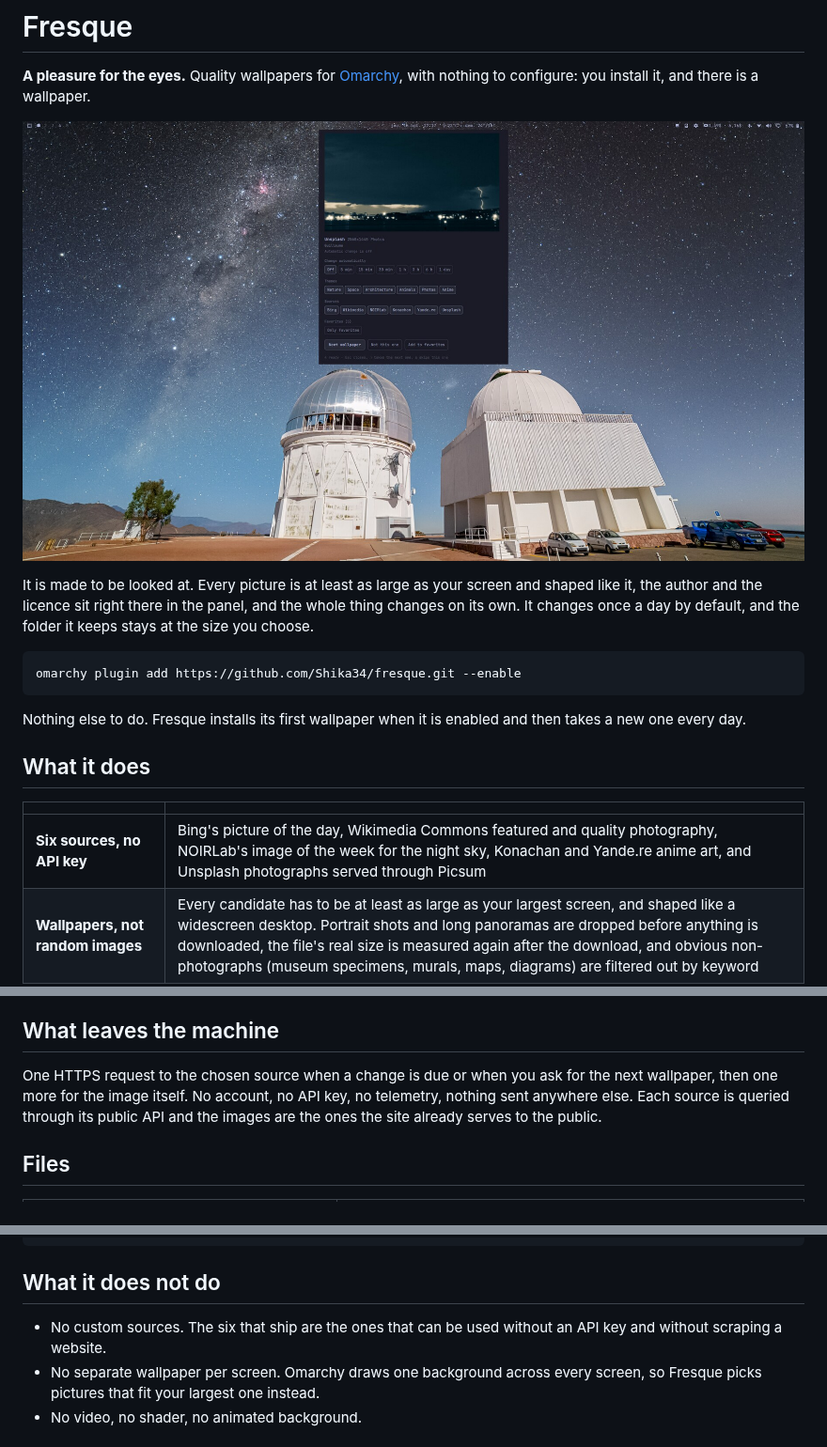
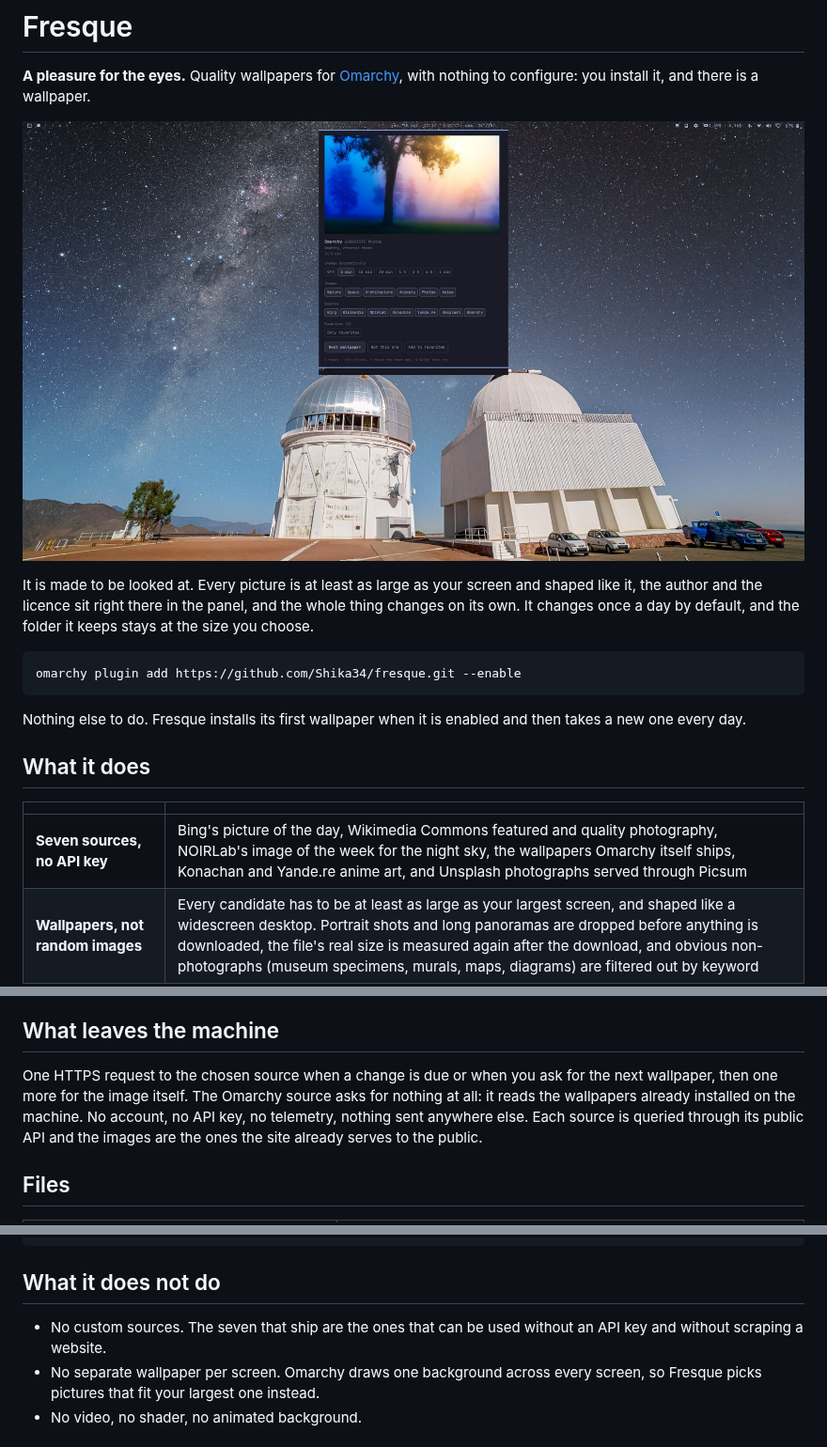
Before and after one commit to Shika34/fresque, a Markdown page: README.md, 3 parts joined by grey strips. Shown at 94% size. Drawn GitHub-style; pictures changed too: docs/hero.jpg.

```diff
--- a/README.md
+++ b/README.md
@@ -21,7 +21,7 @@ then takes a new one every day.
 
 | | |
 |---|---|
-| **Six sources, no API key** | Bing's picture of the day, Wikimedia Commons featured and quality photography, NOIRLab's image of the week for the night sky, Konachan and Yande.re anime art, and Unsplash photographs served through Picsum |
+| **Seven sources, no API key** | Bing's picture of the day, Wikimedia Commons featured and quality photography, NOIRLab's image of the week for the night sky, the wallpapers Omarchy itself ships, Konachan and Yande.re anime art, and Unsplash photographs served through Picsum |
 | **Wallpapers, not random images** | Every candidate has to be at least as large as your largest screen, and shaped like a widescreen desktop. Portrait shots and long panoramas are dropped before anything is downloaded, the file's real size is measured again after the download, and obvious non-photographs (museum specimens, murals, maps, diagrams) are filtered out by keyword |
 | **A theme filter** | Nature, Space, Architecture, Animals, Photos, Anime. A theme that is off is never queried, so nothing from it can reach your screen, and a source that cannot serve the chosen themes is not queried at all. Switching every theme off means nothing is filtered, rather than nothing is allowed |
 | **An instant switch** | Two wallpapers are downloaded ahead of time, so asking for the next one takes about a third of a second instead of a few seconds. One is fetched in the background as soon as you pick one, and the pool never grows past four |
@@ -110,7 +113,8 @@ interface is QML on the Quickshell that Omarchy ships.
 ## What leaves the machine
 
 One HTTPS request to the chosen source when a change is due or when you ask for
-the next wallpaper, then one more for the image itself. No account, no API key,
+the next wallpaper, then one more for the image itself. The Omarchy source asks
+for nothing at all: it reads the wallpapers already installed on the machine. No account, no API key,
 no telemetry, nothing sent anywhere else. Each source is queried through its
 public API and the images are the ones the site already serves to the public.
 
@@ -139,8 +143,8 @@ rm -rf ~/Pictures/Fresque ~/.local/state/fresque ~/.config/omarchy/fresque.json
 
 ## What it does not do
 
-- No custom sources. The six that ship are the ones that can be used without an
-  API key and without scraping a website.
+- No custom sources. The seven that ship are the ones that can be used without
+  an API key and without scraping a website.
 - No separate wallpaper per screen. Omarchy draws one background across every
   screen, so Fresque picks pictures that fit your largest one instead.
 - No video, no shader, no animated background.
```
Also changed, not shown: other parts of README.md (+4 -1 lines), docs/panel.jpg, 5 other files.
